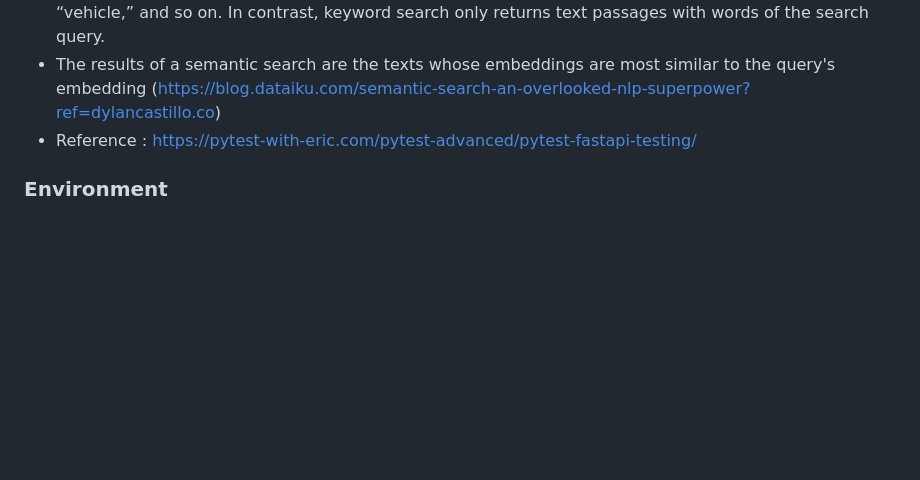
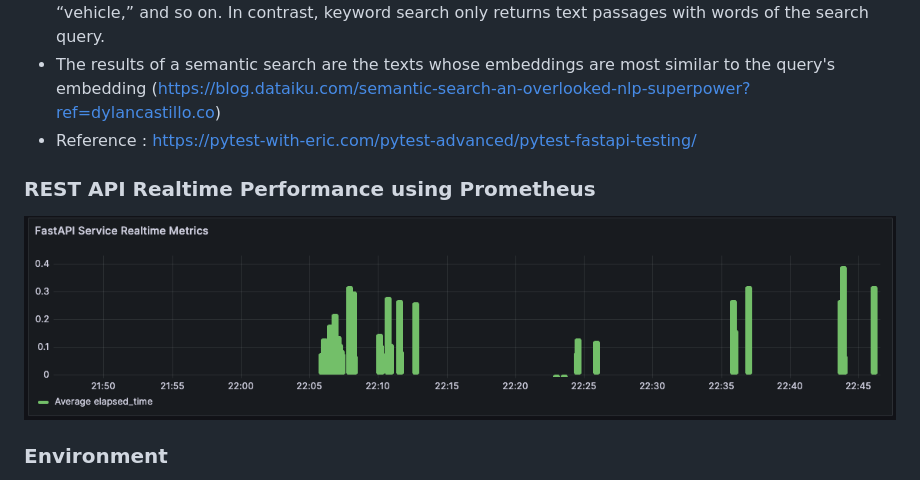
Before and after one commit to euiyounghwang/python-fastapi-vector-search, a Markdown page: README.md, the part around the change. GitHub-like rendering; pictures changed too: image-6.png (added); blank space fills up the shorter version.

```diff
--- a/README.md
+++ b/README.md
@@ -5,6 +5,9 @@
 - Semantic search consists of retrieving texts whose meaning matches a search query. For example, if your search query is “car,” the retrieved texts could include words such as “car,” “automobile,” “vehicle,” and so on. In contrast, keyword search only returns text passages with words of the search query.
 - The results of a semantic search are the texts whose embeddings are most similar to the query's embedding (https://blog.dataiku.com/semantic-search-an-overlooked-nlp-superpower?ref=dylancastillo.co)
 - Reference : https://pytest-with-eric.com/pytest-advanced/pytest-fastapi-testing/
+
+### REST API Realtime Performance using Prometheus
+![Alt text](image-6.png)
 
 ### Environment
 - <i>No module named 'sentence_transformers' based on Poetry on Python/.Venv Environment. So try to make an enviroment on Conda and builder Docker & Docker-compose.yml
```
Also changed, not shown: 4 other files.
